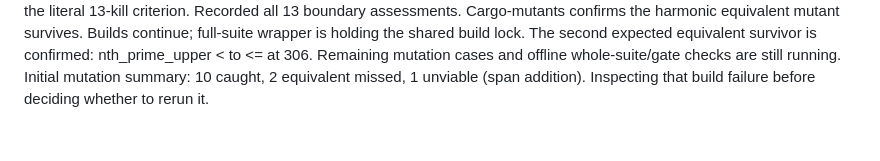
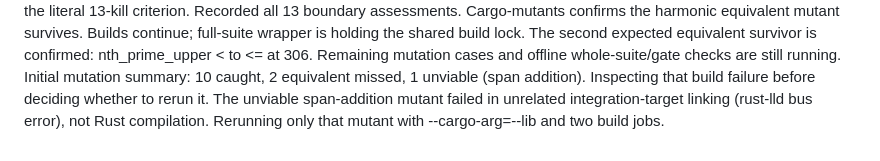
Before and after one commit to justanyone/math-prime-util, a Markdown page: docs/worker-notes/wx-mpu-close-mutation-survivors-i-restart-1792548600-continue.md, the part around the change. Drawn GitHub-style.

Commit message:
wip(wx-mpu-close-mutation-survivors-i-restart-1792548600-continue): interim snapshot 2026-10-21T02:19:20Z
Automatic launcher snapshot of uncommitted worker changes.

MW-Run-Class: author
MW-Round: 1
MW-Engine: codex
MW-Model: gpt-6.1-sol
MW-Size: m
MW-Effort: medium
MW-Run: wx-mpu-close-mutation-survivors-i-restart-1792548600-continue-20261020-211210
MW-Host: wowbagger
MW-Base: 3b8ba22ab6b9
MW-Commit: 896ed63b258ad8734fc112efaeb6a634802a1b7b
MW-Rules: 5d35230b8fa6

```diff
--- a/docs/worker-notes/wx-mpu-close-mutation-survivors-i-restart-1792548600-continue.md
+++ b/docs/worker-notes/wx-mpu-close-mutation-survivors-i-restart-1792548600-continue.md
@@ -24,3 +24,4 @@ No production arithmetic change was made: no actual bound defect was demonstrate
 Recorded all 13 boundary assessments. Cargo-mutants confirms the harmonic equivalent mutant survives. Builds continue; full-suite wrapper is holding the shared build lock.
 The second expected equivalent survivor is confirmed: nth_prime_upper < to <= at 306. Remaining mutation cases and offline whole-suite/gate checks are still running.
 Initial mutation summary: 10 caught, 2 equivalent missed, 1 unviable (span addition). Inspecting that build failure before deciding whether to rerun it.
+The unviable span-addition mutant failed in unrelated integration-target linking (rust-lld bus error), not Rust compilation. Rerunning only that mutant with --cargo-arg=--lib and two build jobs.
```
